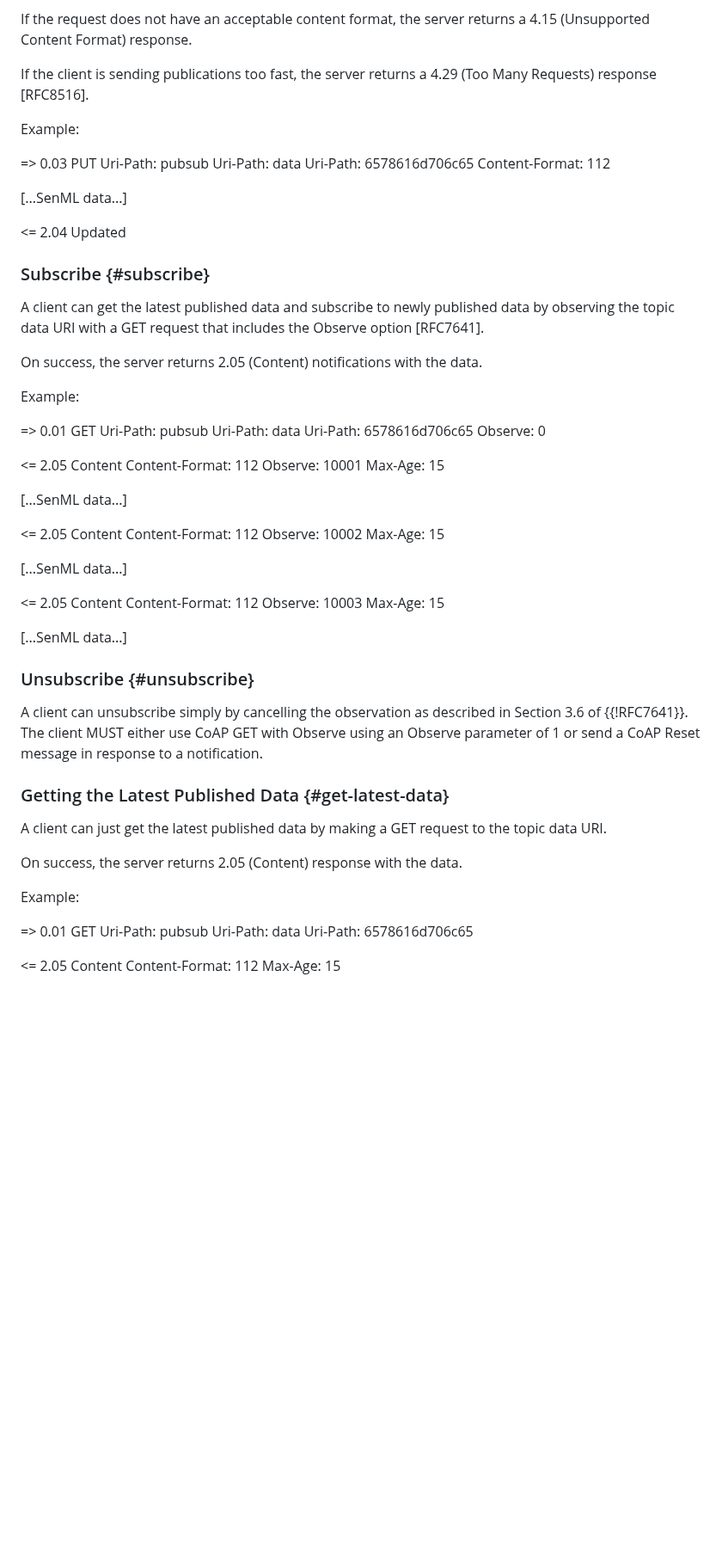
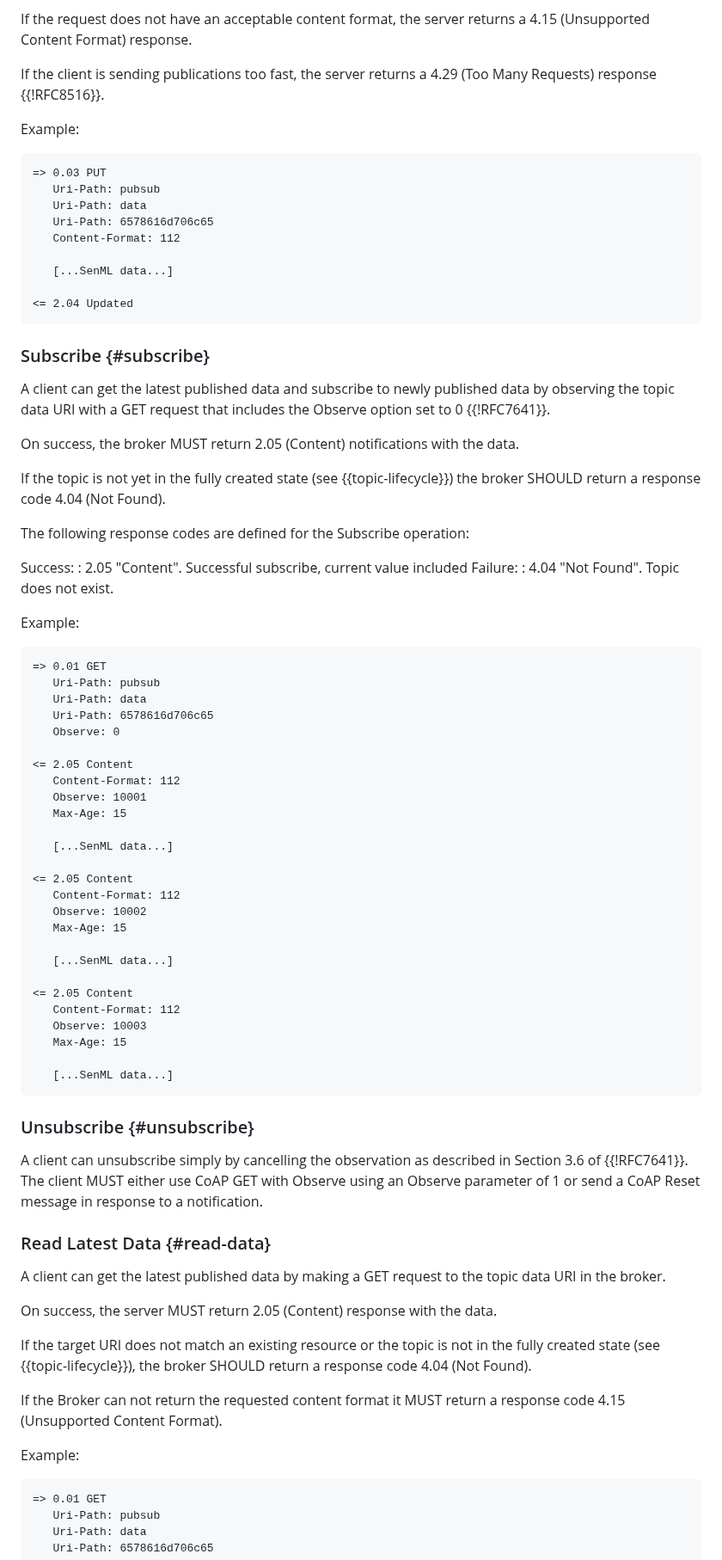
Before and after one commit to core-wg/coap-pubsub, a Markdown page: draft-ietf-core-coap-pubsub.md, the part around one of its changes. Shown at 86% size. GitHub-like rendering; blank space fills up the shorter version.

Commit message:
Updated sections Subscribe and Read Latest Data

```diff
--- a/draft-ietf-core-coap-pubsub.md
+++ b/draft-ietf-core-coap-pubsub.md
@@ -419,10 +425,10 @@ On success, the server returns a 2.04 (Updated) response.  However, when data is
 If the request does not have an acceptable content format, the server returns a 4.15 (Unsupported Content Format) response.
 
 If the client is sending publications too fast, the server returns a
-4.29 (Too Many Requests) response [RFC8516].
+4.29 (Too Many Requests) response {{!RFC8516}}.
 
 Example:
-
+~~~~~~~~~~~
 => 0.03 PUT
    Uri-Path: pubsub
    Uri-Path: data
@@ -432,15 +438,29 @@ Example:
    [...SenML data...]
 
 <= 2.04 Updated
+~~~~~~~~~~~
 
 ### Subscribe {#subscribe}
 
-A client can get the latest published data and subscribe to newly published data by observing the topic data URI with a GET request that includes the Observe option [RFC7641].
+A client can get the latest published data and subscribe to newly published data by observing the topic data URI with a GET request that includes the Observe option set to 0 {{!RFC7641}}.
 
-On success, the server returns 2.05 (Content) notifications with the data.
+On success, the broker MUST return 2.05 (Content) notifications with the data.
+
+If the topic is not yet in the fully created state (see {{topic-lifecycle}}) the broker SHOULD return a response code 4.04 (Not Found).
+
+<!-- TODO There are other potential error cases based on parameters from the  configuration file (subscription lifetime, topic content format...) -->
+
+The following response codes are defined for the Subscribe operation:
+
+<!-- TODO: Is this the best way to represent response codes? Are they needed?  Which other potential error cases exist based on parameters from the  configuration file (subscription lifetime, topic content format...)? -->
+
+Success:
+: 2.05 "Content". Successful subscribe, current value included
+Failure:
+: 4.04 "Not Found". Topic does not exist.
 
 Example:
-
+~~~~~~~~~~~
 => 0.01 GET
    Uri-Path: pubsub
    Uri-Path: data
@@ -467,6 +487,7 @@ Example:
    Max-Age: 15
 
    [...SenML data...]
+~~~~~~~~~~~
 
 ### Unsubscribe {#unsubscribe}
 
@@ -474,14 +495,20 @@ A client can unsubscribe simply by cancelling the observation as described in Se
 
 <!--  do we want an example or is redundant? -->
 
-### Getting the Latest Published Data {#get-latest-data}
+### Read Latest Data {#read-data}
 
-A client can just get the latest published data by making a GET request to the topic data URI.
+A client can get the latest published data by making a GET request to the topic data URI in the broker.
 
-On success, the server returns 2.05 (Content) response with the data.
+On success, the server MUST return 2.05 (Content) response with the data.
+
+If the target URI does not match an existing resource or the topic is not in the fully created state (see {{topic-lifecycle}}), the broker SHOULD return a response code 4.04 (Not Found).
+
+If the Broker can not return the requested content format it MUST return a response code 4.15 (Unsupported Content Format).
+
+<!-- TODO There are other potential error cases we need to document -->
 
 Example:
-
+~~~~~~~~~~~
 => 0.01 GET
    Uri-Path: pubsub
    Uri-Path: data
```
Also changed, not shown: other parts of draft-ietf-core-coap-pubsub.md (+10 -3 lines).
